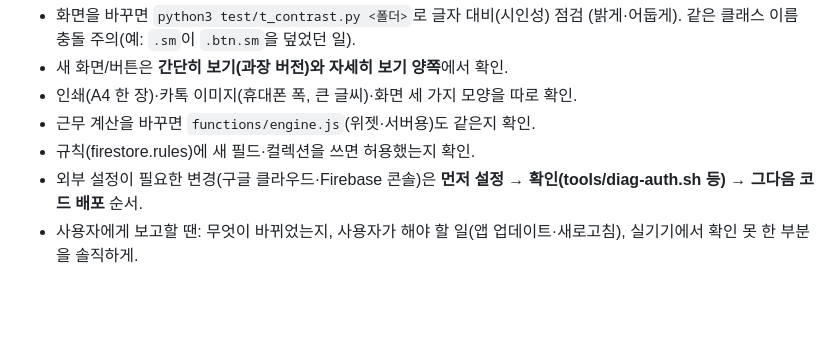
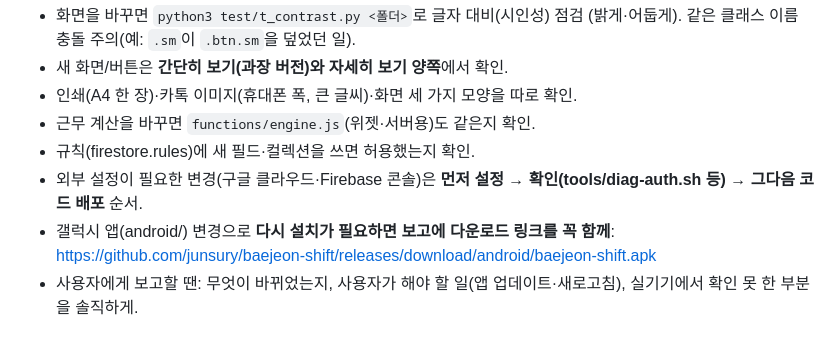
Before and after one commit to junsury/baejeon-shift, a Markdown page: CLAUDE.md, the part around the change. Drawn GitHub-style; blank space fills up the shorter version.

Commit message:
작업 규칙: 앱 재설치 필요하면 링크 함께 안내
Co-Authored-By: Claude Opus 5.5 <noreply@anthropic.com>
Claude-Session: https://claude.ai/code/session_01RDw4nRx8UAsNg7UtPaLwF3

```diff
--- a/CLAUDE.md
+++ b/CLAUDE.md
@@ -28,6 +28,7 @@
 - 근무 계산을 바꾸면 `functions/engine.js`(위젯·서버용)도 같은지 확인.
 - 규칙(firestore.rules)에 새 필드·컬렉션을 쓰면 허용했는지 확인.
 - 외부 설정이 필요한 변경(구글 클라우드·Firebase 콘솔)은 **먼저 설정 → 확인(tools/diag-auth.sh 등) → 그다음 코드 배포** 순서.
+- 갤럭시 앱(android/) 변경으로 **다시 설치가 필요하면 보고에 다운로드 링크를 꼭 함께**: https://github.com/junsury/baejeon-shift/releases/download/android/baejeon-shift.apk
 - 사용자에게 보고할 땐: 무엇이 바뀌었는지, 사용자가 해야 할 일(앱 업데이트·새로고침), 실기기에서 확인 못 한 부분을 솔직하게.
 
 ## 자동 안전장치
```
